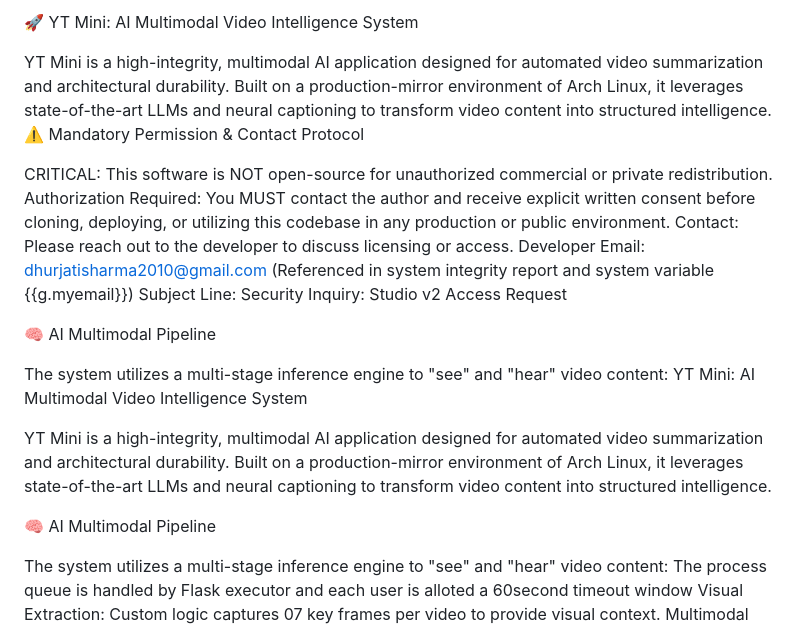
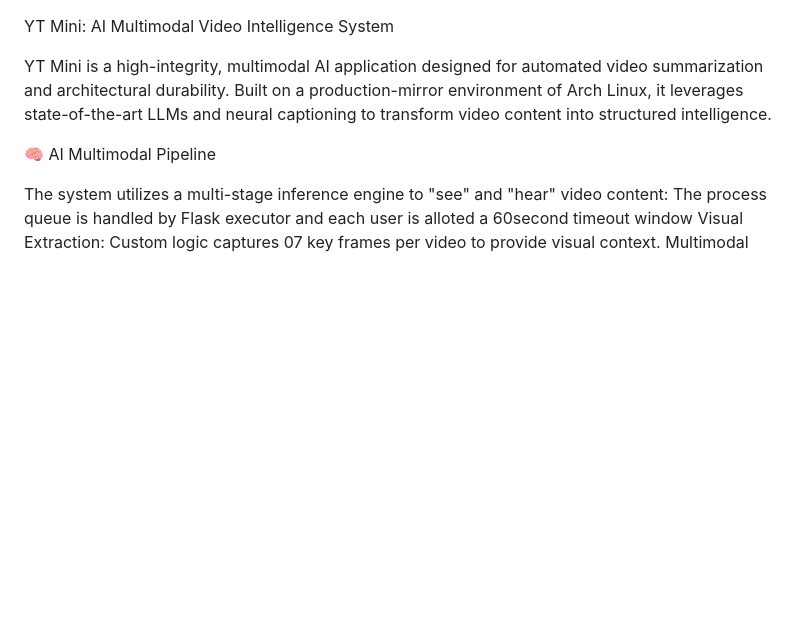
Before and after one commit to DHURJATI-JS/miniytapp, a Markdown page: README.md, the part around the change. GitHub-like rendering; blank space fills up the shorter version.

```diff
--- a/README.md
+++ b/README.md
@@ -1,17 +1,3 @@
-🚀 YT Mini: AI Multimodal Video Intelligence System
-
-YT Mini is a high-integrity, multimodal AI application designed for automated video summarization and architectural durability. Built on a production-mirror environment of Arch Linux, it leverages state-of-the-art LLMs and neural captioning to transform video content into structured intelligence.
-⚠️ Mandatory Permission & Contact Protocol
-
-CRITICAL: This software is NOT open-source for unauthorized commercial or private redistribution.
-    Authorization Required: You MUST contact the author and receive explicit written consent before cloning, deploying, or utilizing this codebase in any production or public environment.
-    Contact: Please reach out to the developer to discuss licensing or access.
-        Developer Email: dhurjatisharma2010@gmail.com (Referenced in system integrity report and system variable {{g.myemail}})
-        Subject Line: Security Inquiry: Studio v2 Access Request
-
-🧠 AI Multimodal Pipeline
-
-The system utilizes a multi-stage inference engine to "see" and "hear" video content:
  YT Mini: AI Multimodal Video Intelligence System
 
 YT Mini is a high-integrity, multimodal AI application designed for automated video summarization and architectural durability. Built on a production-mirror environment of Arch Linux, it leverages state-of-the-art LLMs and neural captioning to transform video content into structured intelligence.
```
